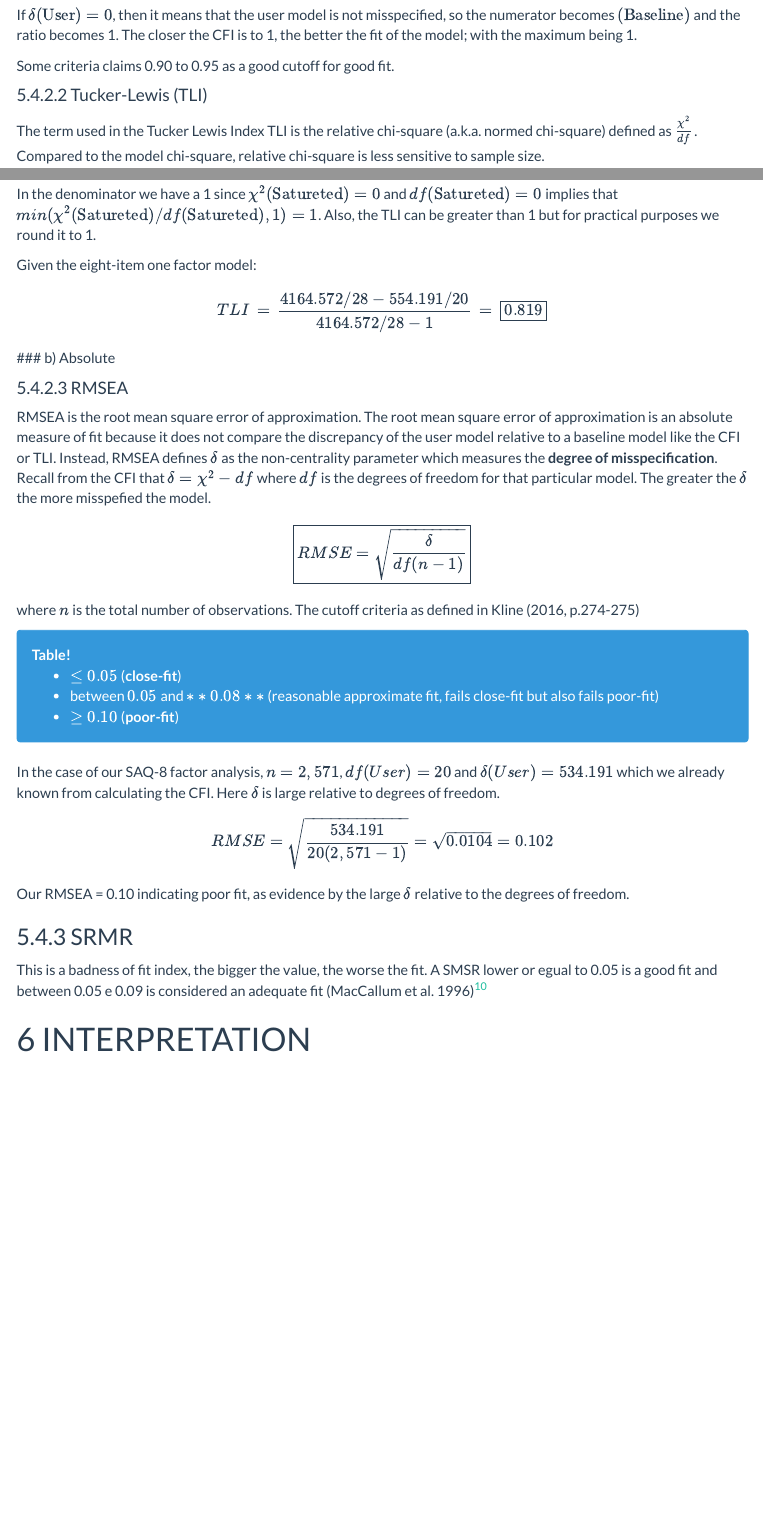
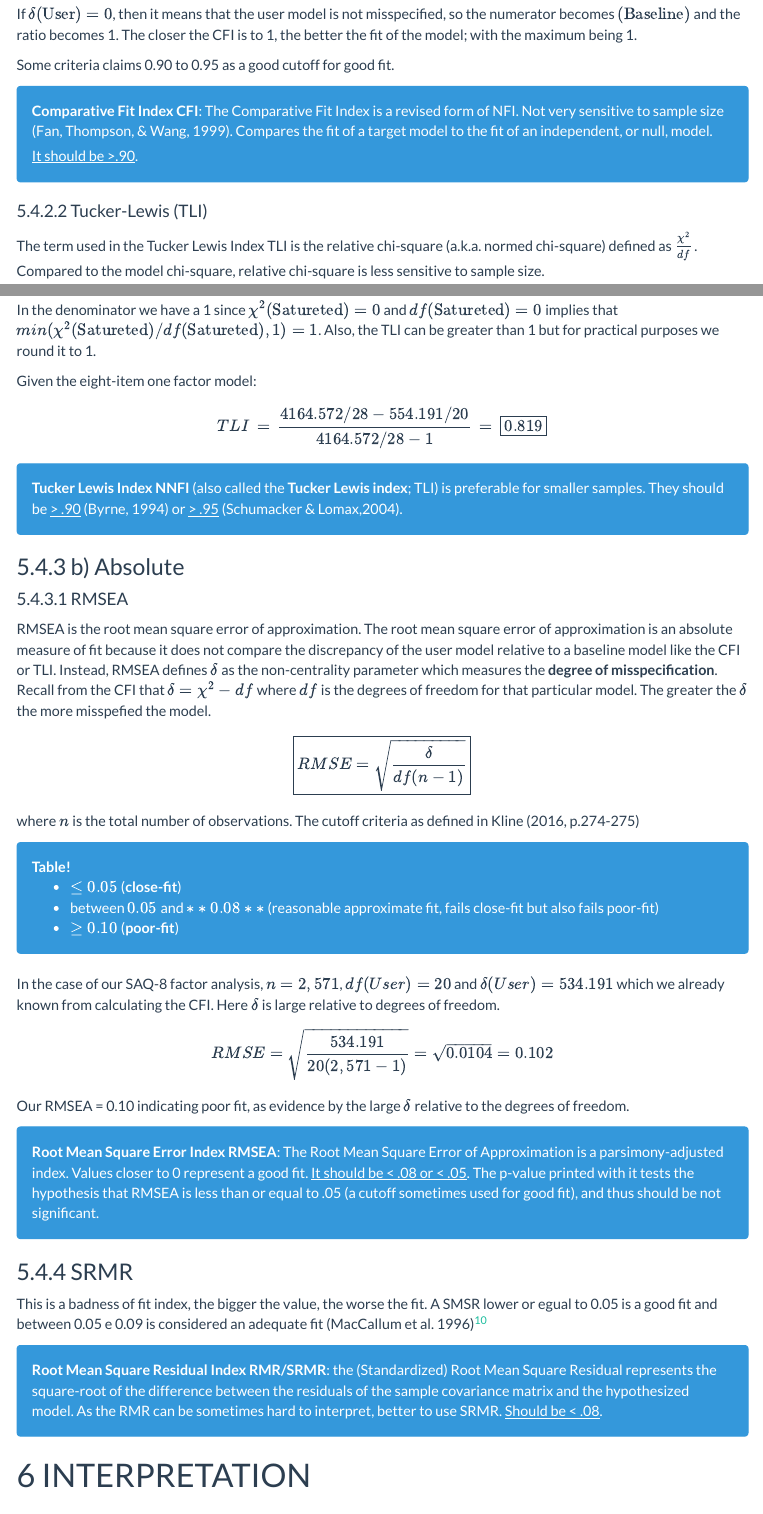
Before and after one commit to faecors/CFA_withR, an R Markdown document (CFA.Rmd): the page in a window 1100 px wide, from 2320 px down before the commit and from 2430 px down after it, so that both start at the same text, and a second part further down, joined at a grey line. Rendered offline with R 4.5, knitr and Pandoc, with nearby package versions; some code elsewhere in the file could not run offline; menus at the side of the page are left out.

Commit message:
Atualizado 26/jun 2022.

```diff
--- a/CFA.Rmd
+++ b/CFA.Rmd
@@ -1165,6 +1175,14 @@ If $\delta \text{(User)}=0$, then it means that the user model is not misspecifi
 
 Some criteria claims 0.90 to 0.95 as a good cutoff for good fit.
 
+<div class="alert alert-info">
+  <strong>Comparative Fit Index</strong>
+**CFI**: The Comparative Fit Index is a revised form of NFI. Not very sensitive to sample size (Fan, Thompson, & Wang, 1999). Compares the fit of a target model to the fit of an independent, or null, model.
+
+<u>It should be >.90</u>.
+
+</div>
+
 #### Tucker-Lewis (TLI)
 
 The term used in the Tucker Lewis Index TLI is the relative chi-square (a.k.a. normed chi-square) defined as $\frac{\chi^{2}}{df}$. Compared to the model chi-square, relative chi-square is less sensitive to sample size.
@@ -1182,6 +1200,12 @@ Given the eight-item one factor model:
 $$
 TLI \, = \, \frac{4164.572/ 28-554.191 / 20}{4164.572 / 28-1} \, = \, \boxed{0.819}
 $$
+<div class="alert alert-info">
+  <strong>Tucker Lewis Index</strong>
+**NNFI** (also called the **Tucker Lewis index**; TLI) is preferable for smaller samples. They should be <u>> .90</u> (Byrne, 1994) or <u> > .95</u> (Schumacker & Lomax,2004).
+
+</div>
+
 ### b) Absolute
 
 #### RMSEA
@@ -1209,11 +1233,23 @@ RMSE = \sqrt{\frac{534.191}{20(2,571-1)}}=\sqrt{0.0104}=0.102
 $$
 Our RMSEA = 0.10 indicating poor fit, as evidence by the large $\delta$ relative to the degrees of freedom.
 
+<div class="alert alert-info">
+  <strong>Root Mean Square Error Index</strong>
+**RMSEA**: The Root Mean Square Error of Approximation is a parsimony-adjusted index. Values closer to 0 represent a good fit. <u>It should be < .08 or < .05</u>. The p-value printed with it tests the hypothesis that RMSEA is less than or equal to .05 (a cutoff sometimes used for good fit), and thus should be not significant.
+
+</div>
+
 ### SRMR
 This is a badness of fit index, the bigger the value, the worse the fit. A SMSR lower or egual to 0.05 is a good fit and between 0.05 e 0.09 is considered an adequate fit (MacCallum et al. 1996)[^2]
 
 [^2]:MACCALLUM, R. C., BROWNE, M. W., & SUGAWARA, H. M. Power analysis and determination of sample size for covariance structure modeling. Psychological Methods, 1, 130–149, 1996.
 
+<div class="alert alert-info">
+  <strong>Root Mean Square Residual Index</strong>
+**RMR/SRMR**: the (Standardized) Root Mean Square Residual represents the square-root of the difference between the residuals of the sample covariance matrix and the hypothesized model. As the RMR can be sometimes hard to
+interpret, better to use SRMR. <u>Should be < .08</u>.
+
+</div>
 
 # INTERPRETATION
 
```
Also changed, not shown: CFA.Rmd (11 more changed lines).
